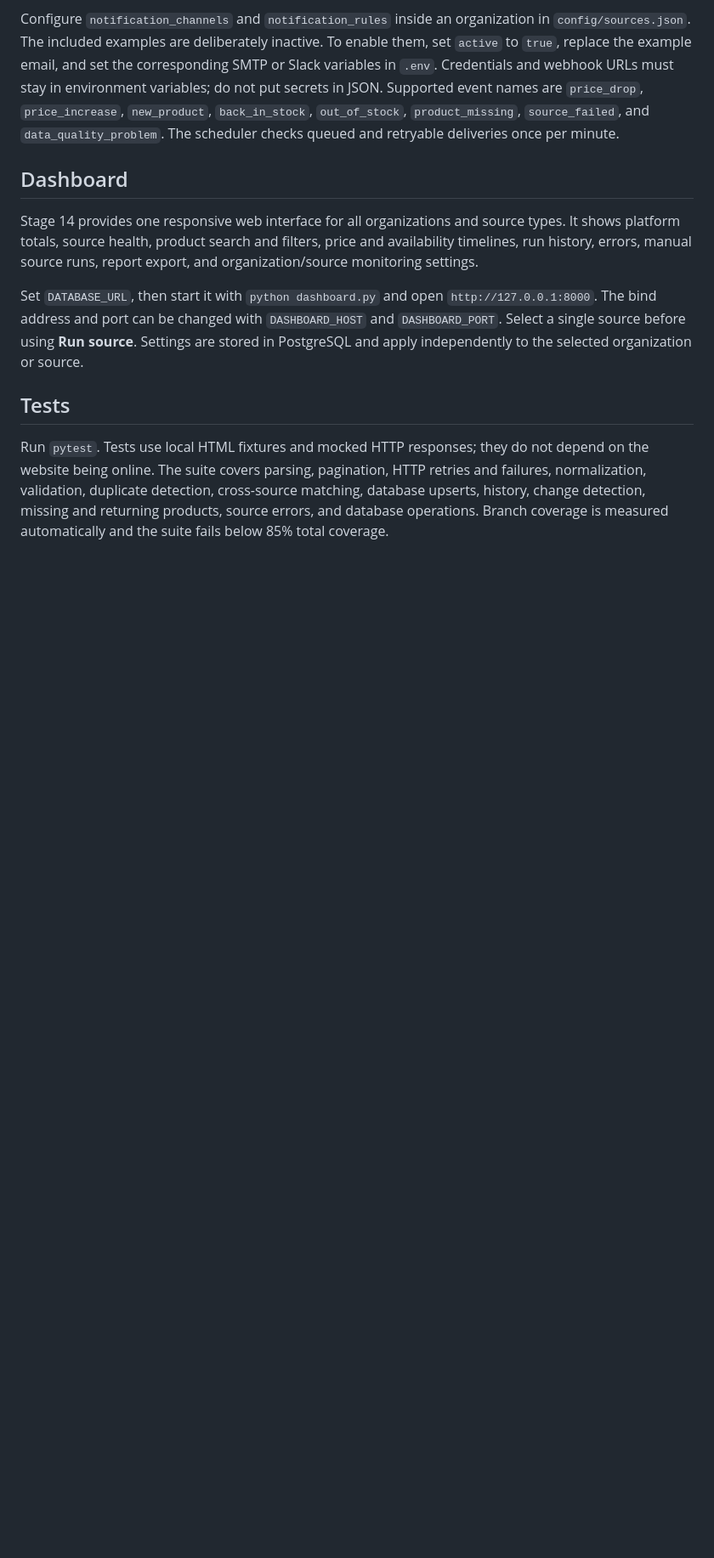
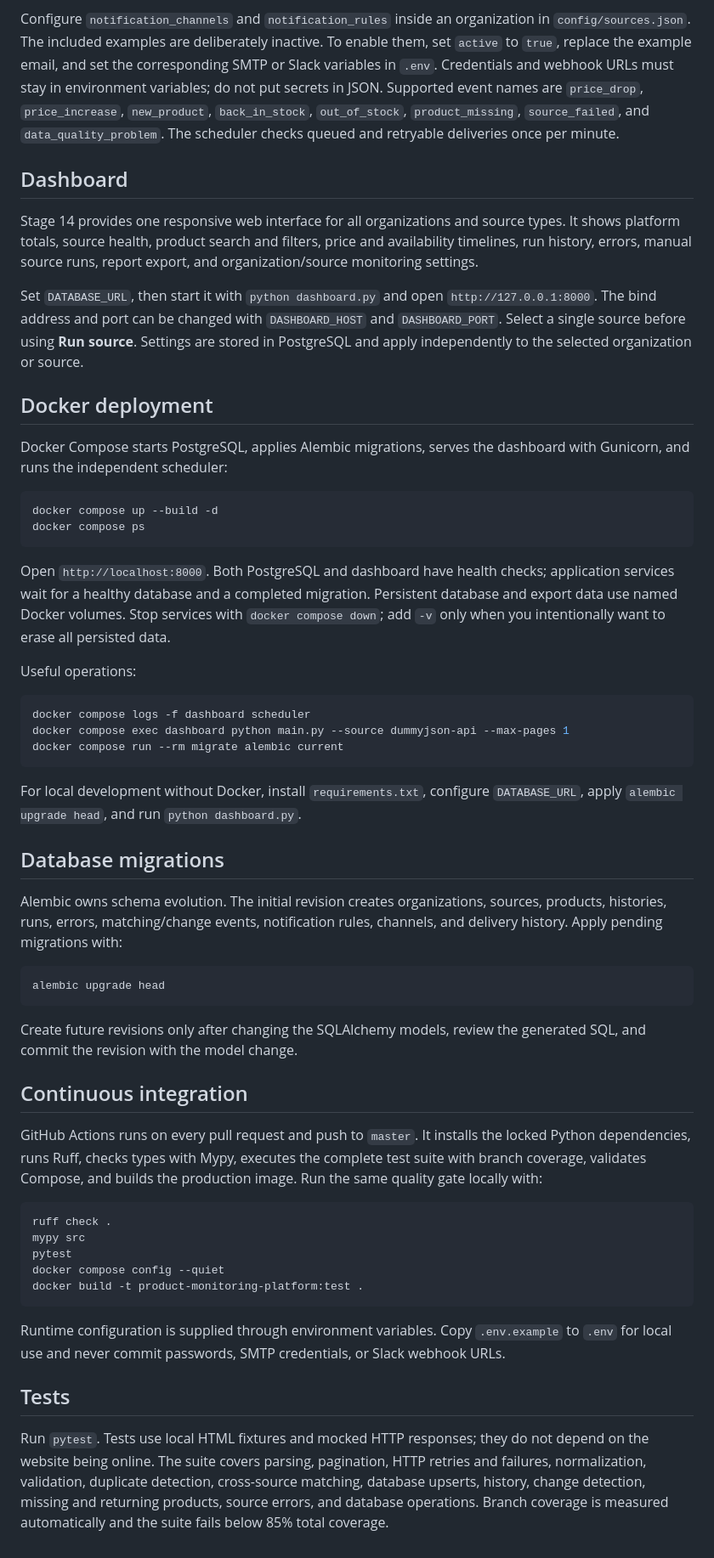
Before and after one commit to AyaulymKibasheva/product-monitoring-platform, a Markdown page: README.md, the part around one of its changes. Shown at 85% size. GitHub-like rendering; blank space fills up the shorter version.

Commit message:
Complete production deployment and CI

````diff
--- a/README.md
+++ b/README.md
@@ -171,6 +178,65 @@ Set `DATABASE_URL`, then start it with `python dashboard.py` and open
 **Run source**. Settings are stored in PostgreSQL and apply independently to
 the selected organization or source.
 
+## Docker deployment
+
+Docker Compose starts PostgreSQL, applies Alembic migrations, serves the
+dashboard with Gunicorn, and runs the independent scheduler:
+
+```bash
+docker compose up --build -d
+docker compose ps
+```
+
+Open `http://localhost:8000`. Both PostgreSQL and dashboard have health checks;
+application services wait for a healthy database and a completed migration.
+Persistent database and export data use named Docker volumes. Stop services
+with `docker compose down`; add `-v` only when you intentionally want to erase
+all persisted data.
+
+Useful operations:
+
+```bash
+docker compose logs -f dashboard scheduler
+docker compose exec dashboard python main.py --source dummyjson-api --max-pages 1
+docker compose run --rm migrate alembic current
+```
+
+For local development without Docker, install `requirements.txt`, configure
+`DATABASE_URL`, apply `alembic upgrade head`, and run `python dashboard.py`.
+
+## Database migrations
+
+Alembic owns schema evolution. The initial revision creates organizations,
+sources, products, histories, runs, errors, matching/change events, notification
+rules, channels, and delivery history. Apply pending migrations with:
+
+```bash
+alembic upgrade head
+```
+
+Create future revisions only after changing the SQLAlchemy models, review the
+generated SQL, and commit the revision with the model change.
+
+## Continuous integration
+
+GitHub Actions runs on every pull request and push to `master`. It installs the
+locked Python dependencies, runs Ruff, checks types with Mypy, executes the
+complete test suite with branch coverage, validates Compose, and builds the
+production image. Run the same quality gate locally with:
+
+```bash
+ruff check .
+mypy src
+pytest
+docker compose config --quiet
+docker build -t product-monitoring-platform:test .
+```
+
+Runtime configuration is supplied through environment variables. Copy
+`.env.example` to `.env` for local use and never commit passwords, SMTP
+credentials, or Slack webhook URLs.
+
 ## Tests
 
 Run `pytest`. Tests use local HTML fixtures and mocked HTTP responses; they do
````
Also changed, not shown: other parts of README.md (+16 -9 lines), docs/dashboard.png (added), 16 other files.
